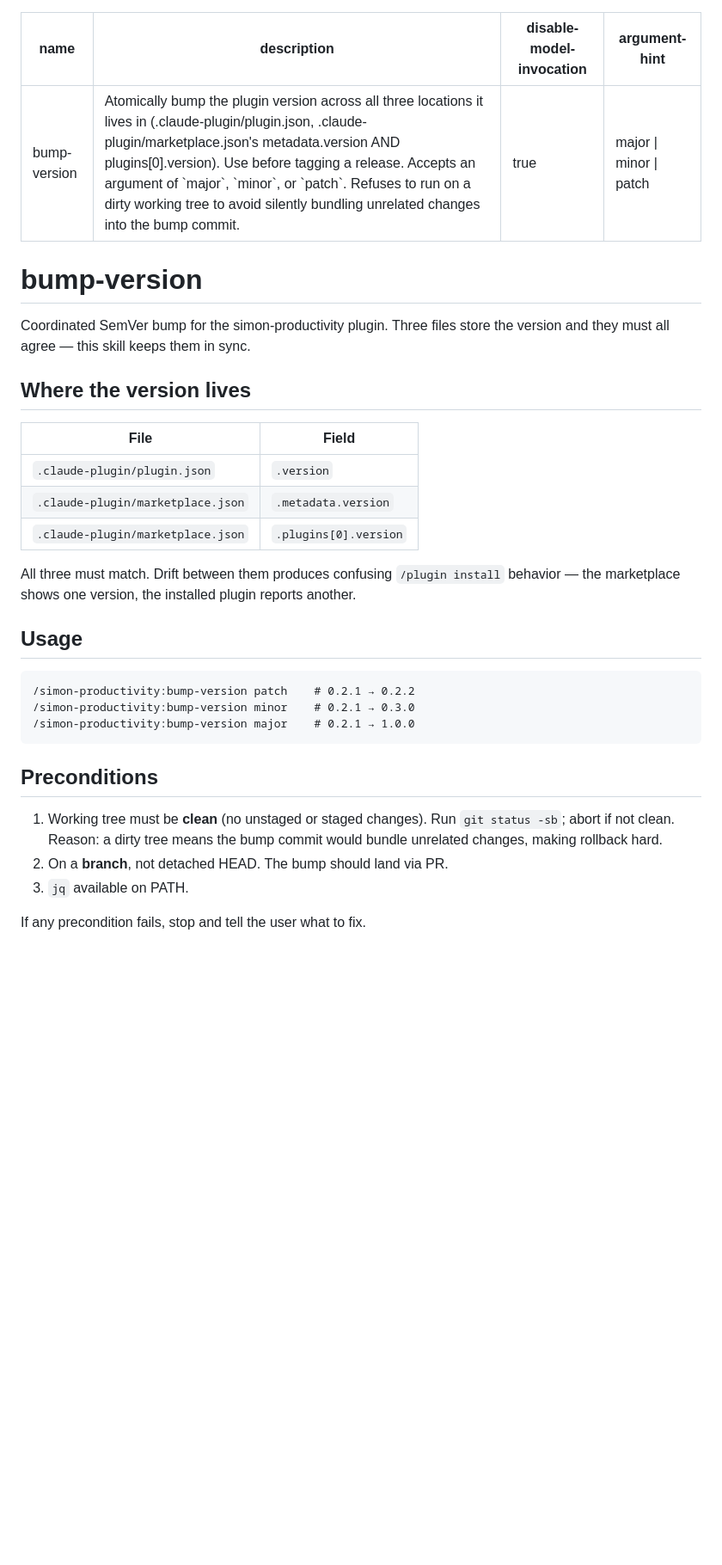
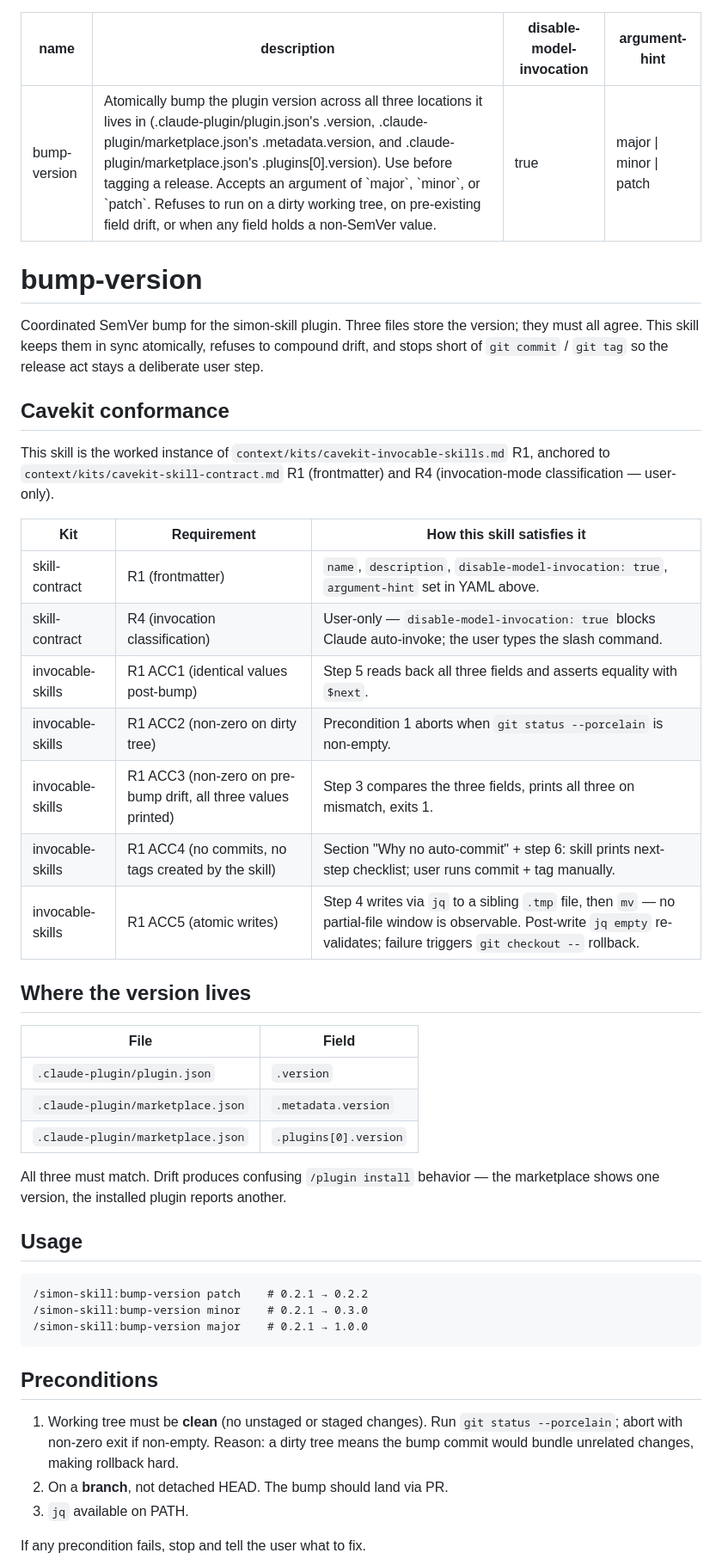
Before and after one commit to simonsangla/simon-skill, a Markdown page: skills/bump-version/SKILL.md, the part around one of its changes. Shown at 86% size. Drawn GitHub-style; blank space fills up the shorter version.

Commit message:
PR3: bump-version migration template, Cavekit-aligned (#23)

````diff
--- a/skills/bump-version/SKILL.md
+++ b/skills/bump-version/SKILL.md
@@ -1,13 +1,27 @@
 ---
 name: bump-version
-description: Atomically bump the plugin version across all three locations it lives in (.claude-plugin/plugin.json, .claude-plugin/marketplace.json's metadata.version AND plugins[0].version). Use before tagging a release. Accepts an argument of `major`, `minor`, or `patch`. Refuses to run on a dirty working tree to avoid silently bundling unrelated changes into the bump commit.
+description: Atomically bump the plugin version across all three locations it lives in (.claude-plugin/plugin.json's .version, .claude-plugin/marketplace.json's .metadata.version, and .claude-plugin/marketplace.json's .plugins[0].version). Use before tagging a release. Accepts an argument of `major`, `minor`, or `patch`. Refuses to run on a dirty working tree, on pre-existing field drift, or when any field holds a non-SemVer value.
 disable-model-invocation: true
 argument-hint: major | minor | patch
 ---
 
 # bump-version
 
-Coordinated SemVer bump for the simon-productivity plugin. Three files store the version and they must all agree — this skill keeps them in sync.
+Coordinated SemVer bump for the simon-skill plugin. Three files store the version; they must all agree. This skill keeps them in sync atomically, refuses to compound drift, and stops short of `git commit` / `git tag` so the release act stays a deliberate user step.
+
+## Cavekit conformance
+
+This skill is the worked instance of `context/kits/cavekit-invocable-skills.md` R1, anchored to `context/kits/cavekit-skill-contract.md` R1 (frontmatter) and R4 (invocation-mode classification — user-only).
+
+| Kit | Requirement | How this skill satisfies it |
+|---|---|---|
+| skill-contract | R1 (frontmatter) | `name`, `description`, `disable-model-invocation: true`, `argument-hint` set in YAML above. |
+| skill-contract | R4 (invocation classification) | User-only — `disable-model-invocation: true` blocks Claude auto-invoke; the user types the slash command. |
+| invocable-skills | R1 ACC1 (identical values post-bump) | Step 5 reads back all three fields and asserts equality with `$next`. |
+| invocable-skills | R1 ACC2 (non-zero on dirty tree) | Precondition 1 aborts when `git status --porcelain` is non-empty. |
+| invocable-skills | R1 ACC3 (non-zero on pre-bump drift, all three values printed) | Step 3 compares the three fields, prints all three on mismatch, exits 1. |
+| invocable-skills | R1 ACC4 (no commits, no tags created by the skill) | Section "Why no auto-commit" + step 6: skill prints next-step checklist; user runs commit + tag manually. |
+| invocable-skills | R1 ACC5 (atomic writes) | Step 4 writes via `jq` to a sibling `.tmp` file, then `mv` — no partial-file window is observable. Post-write `jq empty` re-validates; failure triggers `git checkout --` rollback. |
 
 ## Where the version lives
 
@@ -17,19 +31,19 @@ Coordinated SemVer bump for the simon-productivity plugin. Three files store the
 | `.claude-plugin/marketplace.json` | `.metadata.version` |
 | `.claude-plugin/marketplace.json` | `.plugins[0].version` |
 
-All three must match. Drift between them produces confusing `/plugin install` behavior — the marketplace shows one version, the installed plugin reports another.
+All three must match. Drift produces confusing `/plugin install` behavior — the marketplace shows one version, the installed plugin reports another.
 
 ## Usage
 
 ```text
-/simon-productivity:bump-version patch    # 0.2.1 → 0.2.2
-/simon-productivity:bump-version minor    # 0.2.1 → 0.3.0
-/simon-productivity:bump-version major    # 0.2.1 → 1.0.0
+/simon-skill:bump-version patch    # 0.2.1 → 0.2.2
+/simon-skill:bump-version minor    # 0.2.1 → 0.3.0
+/simon-skill:bump-version major    # 0.2.1 → 1.0.0
 ```
 
 ## Preconditions
 
-1. Working tree must be **clean** (no unstaged or staged changes). Run `git status -sb`; abort if not clean. Reason: a dirty tree means the bump commit would bundle unrelated changes, making rollback hard.
+1. Working tree must be **clean** (no unstaged or staged changes). Run `git status --porcelain`; abort with non-zero exit if non-empty. Reason: a dirty tree means the bump commit would bundle unrelated changes, making rollback hard.
 2. On a **branch**, not detached HEAD. The bump should land via PR.
 3. `jq` available on PATH.
 
````
Also changed, not shown: other parts of skills/bump-version/SKILL.md (+29 -15 lines).
